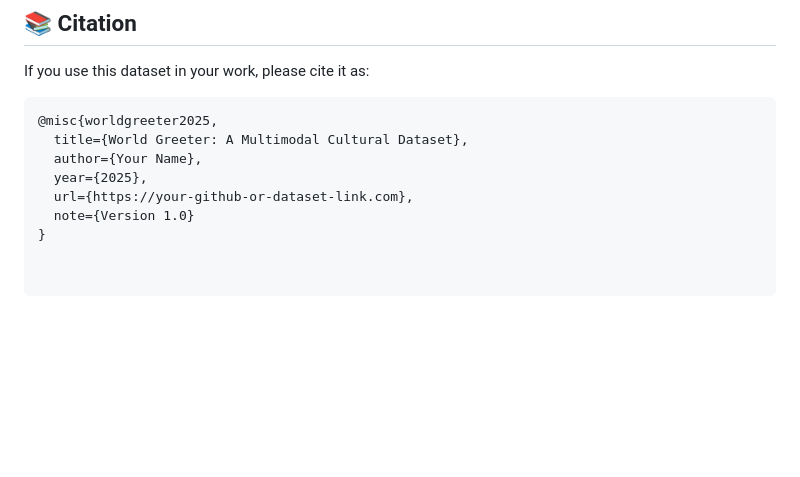
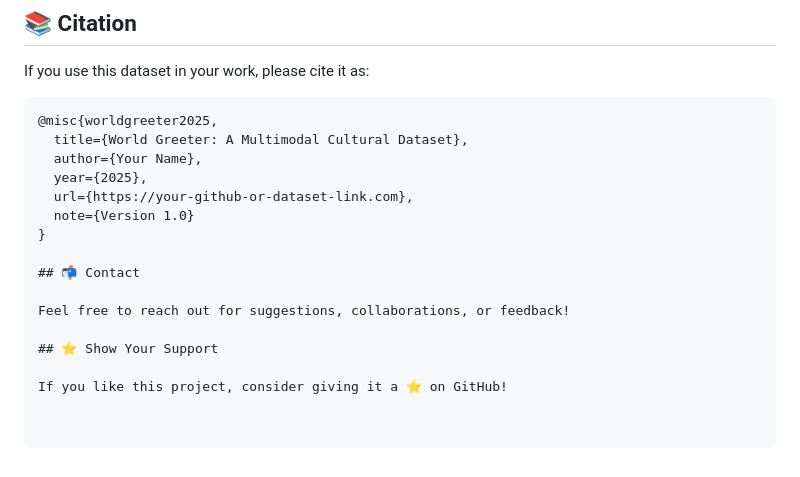
Before and after one commit to aditya2027krml/world-greeter-dataset, a Markdown page: README.md, the part around the change. Drawn GitHub-style; blank space fills up the shorter version.

```diff
--- a/README.md
+++ b/README.md
@@ -118,3 +118,11 @@ If you use this dataset in your work, please cite it as:
   url={https://your-github-or-dataset-link.com},
   note={Version 1.0}
 }
+
+## 📬 Contact
+
+Feel free to reach out for suggestions, collaborations, or feedback!
+
+## ⭐️ Show Your Support
+
+If you like this project, consider giving it a ⭐ on GitHub!
```
